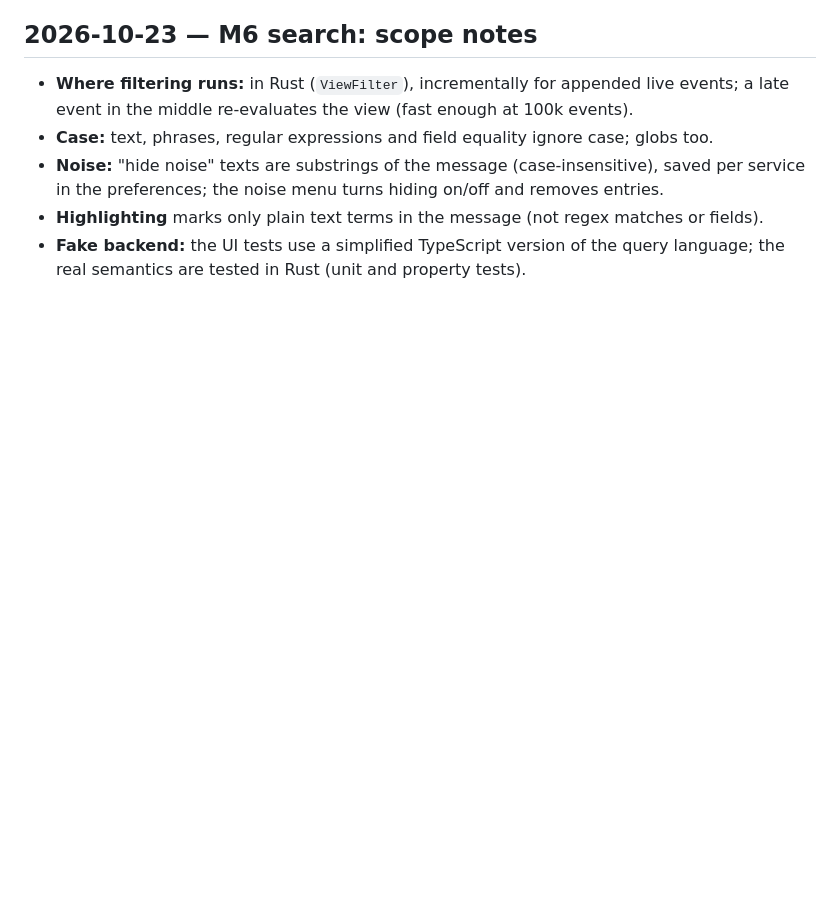
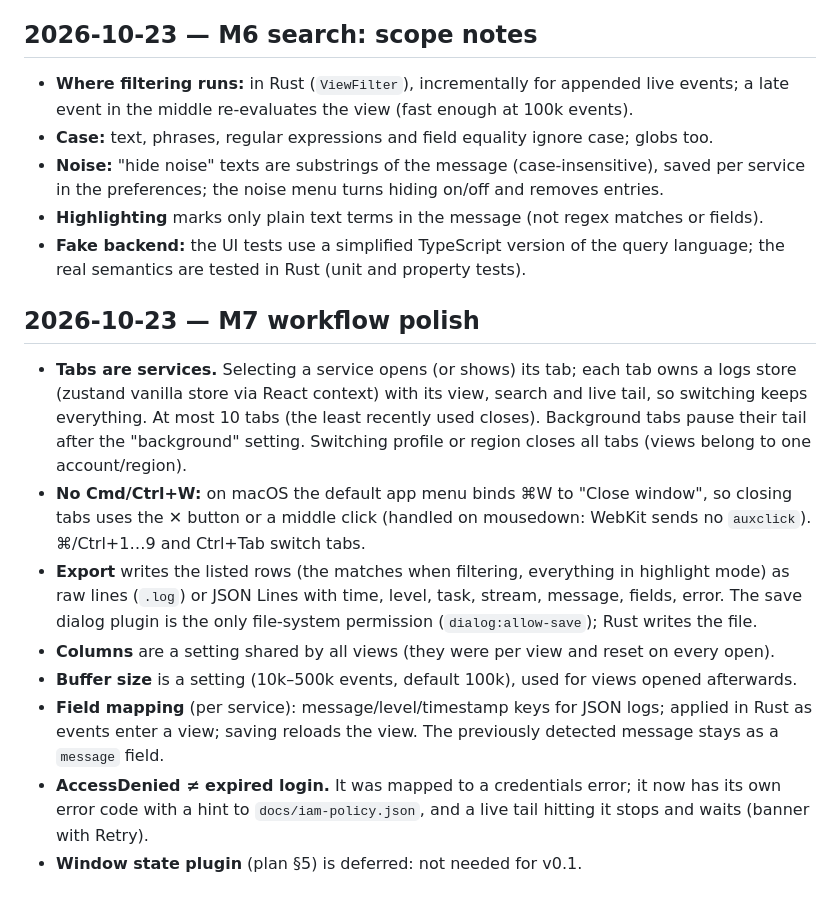
Before and after one commit to Clon1998/contrail, a Markdown page: docs/decisions.md, the part around the change. Rendered like a GitHub page; blank space fills up the shorter version.

```diff
--- a/docs/decisions.md
+++ b/docs/decisions.md
@@ -144,3 +144,22 @@ resumed (e.g. after logging in).
 - **Highlighting** marks only plain text terms in the message (not regex matches or fields).
 - **Fake backend:** the UI tests use a simplified TypeScript version of the query language; the real semantics
   are tested in Rust (unit and property tests).
+
+## 2026-10-23 — M7 workflow polish
+
+- **Tabs are services.** Selecting a service opens (or shows) its tab; each tab owns a logs store (zustand
+  vanilla store via React context) with its view, search and live tail, so switching keeps everything. At most
+  10 tabs (the least recently used closes). Background tabs pause their tail after the "background" setting.
+  Switching profile or region closes all tabs (views belong to one account/region).
+- **No Cmd/Ctrl+W:** on macOS the default app menu binds ⌘W to "Close window", so closing tabs uses the ✕ button
+  or a middle click (handled on mousedown: WebKit sends no `auxclick`). ⌘/Ctrl+1…9 and Ctrl+Tab switch tabs.
+- **Export** writes the listed rows (the matches when filtering, everything in highlight mode) as raw lines
+  (`.log`) or JSON Lines with time, level, task, stream, message, fields, error. The save dialog plugin is the
+  only file-system permission (`dialog:allow-save`); Rust writes the file.
+- **Columns** are a setting shared by all views (they were per view and reset on every open).
+- **Buffer size** is a setting (10k–500k events, default 100k), used for views opened afterwards.
+- **Field mapping** (per service): message/level/timestamp keys for JSON logs; applied in Rust as events
+  enter a view; saving reloads the view. The previously detected message stays as a `message` field.
+- **AccessDenied ≠ expired login.** It was mapped to a credentials error; it now has its own error code with a
+  hint to `docs/iam-policy.json`, and a live tail hitting it stops and waits (banner with Retry).
+- **Window state plugin** (plan §5) is deferred: not needed for v0.1.
```
Also changed, not shown: README.md (+5 -1 lines), docs/rust-notes.md (+28 -0 lines).
